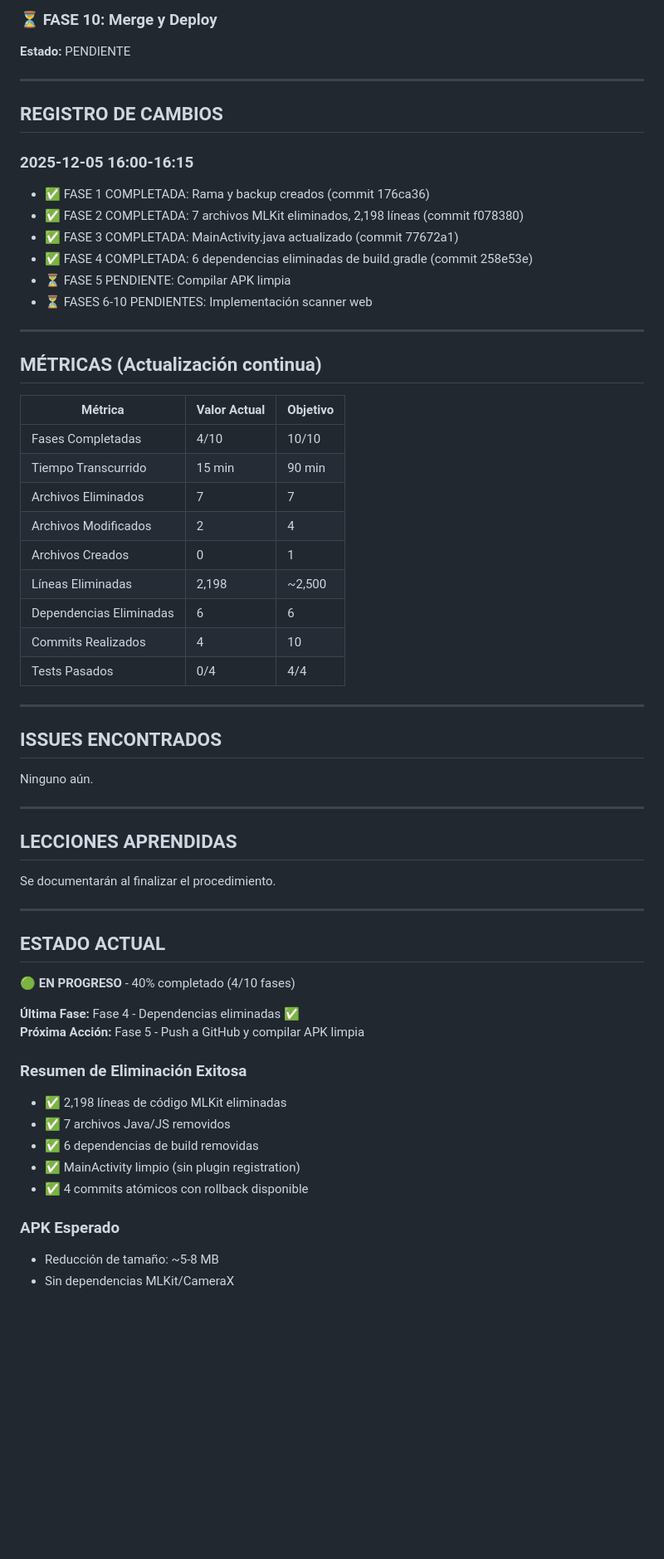
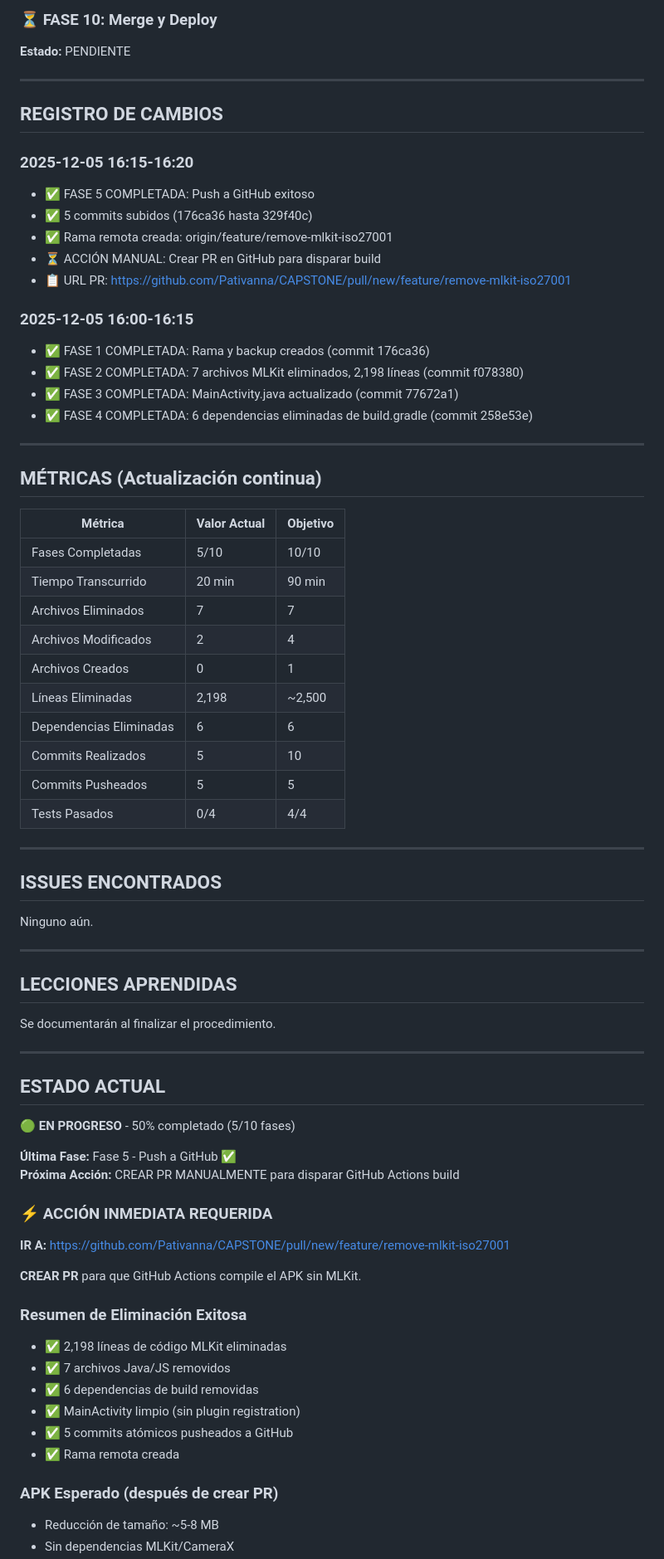
Before and after one commit to Pativanna/CAPSTONE, a Markdown page: Documentacion/Procedimientos/PROC_20251205_1600_eliminacion_mlkit.md, the part around one of its changes. Shown at 83% size. GitHub-like rendering; blank space fills up the shorter version.

```diff
--- a/Documentacion/Procedimientos/PROC_20251205_1600_eliminacion_mlkit.md
+++ b/Documentacion/Procedimientos/PROC_20251205_1600_eliminacion_mlkit.md
@@ -122,13 +175,18 @@ git tag -d backup-before-mlkit-removal
 
 ## REGISTRO DE CAMBIOS
 
+### 2025-12-05 16:15-16:20
+- ✅ FASE 5 COMPLETADA: Push a GitHub exitoso
+- ✅ 5 commits subidos (176ca36 hasta 329f40c)
+- ✅ Rama remota creada: origin/feature/remove-mlkit-iso27001
+- ⏳ ACCIÓN MANUAL: Crear PR en GitHub para disparar build
+- 📋 URL PR: https://github.com/Pativanna/CAPSTONE/pull/new/feature/remove-mlkit-iso27001
+
 ### 2025-12-05 16:00-16:15
 - ✅ FASE 1 COMPLETADA: Rama y backup creados (commit 176ca36)
 - ✅ FASE 2 COMPLETADA: 7 archivos MLKit eliminados, 2,198 líneas (commit f078380)
 - ✅ FASE 3 COMPLETADA: MainActivity.java actualizado (commit 77672a1)
 - ✅ FASE 4 COMPLETADA: 6 dependencias eliminadas de build.gradle (commit 258e53e)
-- ⏳ FASE 5 PENDIENTE: Compilar APK limpia
-- ⏳ FASES 6-10 PENDIENTES: Implementación scanner web
 
 ---
 
@@ -136,14 +194,15 @@ git tag -d backup-before-mlkit-removal
 
 | Métrica | Valor Actual | Objetivo |
 |---------|--------------|----------|
-| Fases Completadas | 4/10 | 10/10 |
-| Tiempo Transcurrido | 15 min | 90 min |
+| Fases Completadas | 5/10 | 10/10 |
+| Tiempo Transcurrido | 20 min | 90 min |
 | Archivos Eliminados | 7 | 7 |
 | Archivos Modificados | 2 | 4 |
 | Archivos Creados | 0 | 1 |
 | Líneas Eliminadas | 2,198 | ~2,500 |
 | Dependencias Eliminadas | 6 | 6 |
-| Commits Realizados | 4 | 10 |
+| Commits Realizados | 5 | 10 |
+| Commits Pusheados | 5 | 5 |
 | Tests Pasados | 0/4 | 4/4 |
 
 ---
@@ -159,21 +218,27 @@ Ninguno aún.
 Se documentarán al finalizar el procedimiento.
 
 ---
-
 ## ESTADO ACTUAL
 
-🟢 **EN PROGRESO** - 40% completado (4/10 fases)
+🟢 **EN PROGRESO** - 50% completado (5/10 fases)
 
-**Última Fase:** Fase 4 - Dependencias eliminadas ✅
-**Próxima Acción:** Fase 5 - Push a GitHub y compilar APK limpia
+**Última Fase:** Fase 5 - Push a GitHub ✅
+**Próxima Acción:** CREAR PR MANUALMENTE para disparar GitHub Actions build
+
+### ⚡ ACCIÓN INMEDIATA REQUERIDA
+
+**IR A:** https://github.com/Pativanna/CAPSTONE/pull/new/feature/remove-mlkit-iso27001
+
+**CREAR PR** para que GitHub Actions compile el APK sin MLKit.
 
 ### Resumen de Eliminación Exitosa
 - ✅ 2,198 líneas de código MLKit eliminadas
 - ✅ 7 archivos Java/JS removidos
 - ✅ 6 dependencias de build removidas
 - ✅ MainActivity limpio (sin plugin registration)
-- ✅ 4 commits atómicos con rollback disponible
+- ✅ 5 commits atómicos pusheados a GitHub
+- ✅ Rama remota creada
 
-### APK Esperado
+### APK Esperado (después de crear PR)
 - Reducción de tamaño: ~5-8 MB
 - Sin dependencias MLKit/CameraX
```
Also changed, not shown: other parts of Documentacion/Procedimientos/PROC_20251205_1600_eliminacion_mlkit.md (+57 -2 lines).
